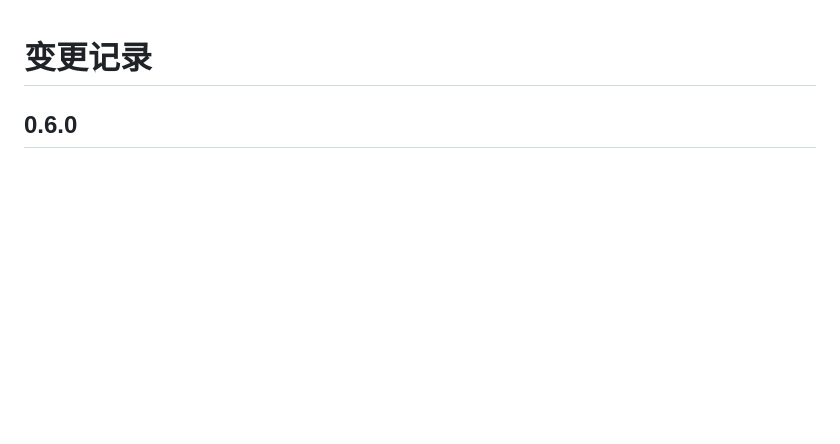
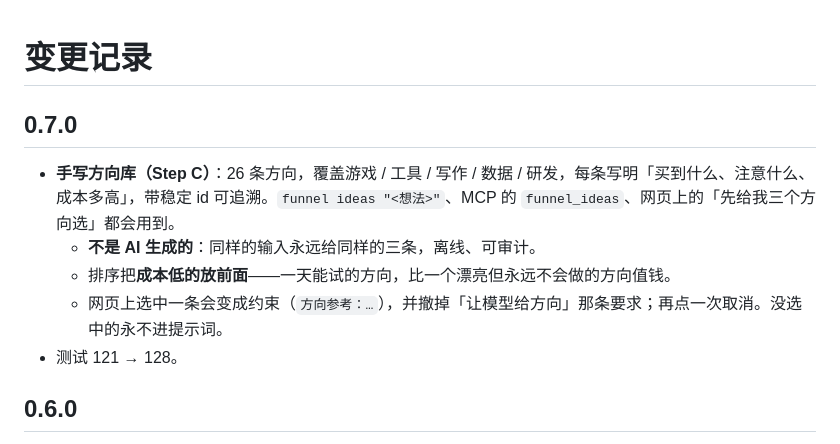
Before and after one commit to sanyin/prompt-funnel, a Markdown page: CHANGELOG.md, the part around the change. GitHub-like rendering; blank space fills up the shorter version.

```diff
--- a/CHANGELOG.md
+++ b/CHANGELOG.md
@@ -1,4 +1,12 @@
 # 变更记录
+
+## 0.7.0
+
+- **手写方向库（Step C）**：26 条方向，覆盖游戏 / 工具 / 写作 / 数据 / 研发，每条写明「买到什么、注意什么、成本多高」，带稳定 id 可追溯。`funnel ideas "<想法>"`、MCP 的 `funnel_ideas`、网页上的「先给我三个方向选」都会用到。
+  - **不是 AI 生成的**：同样的输入永远给同样的三条，离线、可审计。
+  - 排序把**成本低的放前面**——一天能试的方向，比一个漂亮但永远不会做的方向值钱。
+  - 网页上选中一条会变成约束（`方向参考：…`），并撤掉「让模型给方向」那条要求；再点一次取消。没选中的永不进提示词。
+- 测试 121 → 128。
 
 ## 0.6.0
 
```
Also changed, not shown: README.md (+8 -0 lines), docs/USAGE.md (+3 -1 lines), docs/assets/playground.png, 10 other files.
